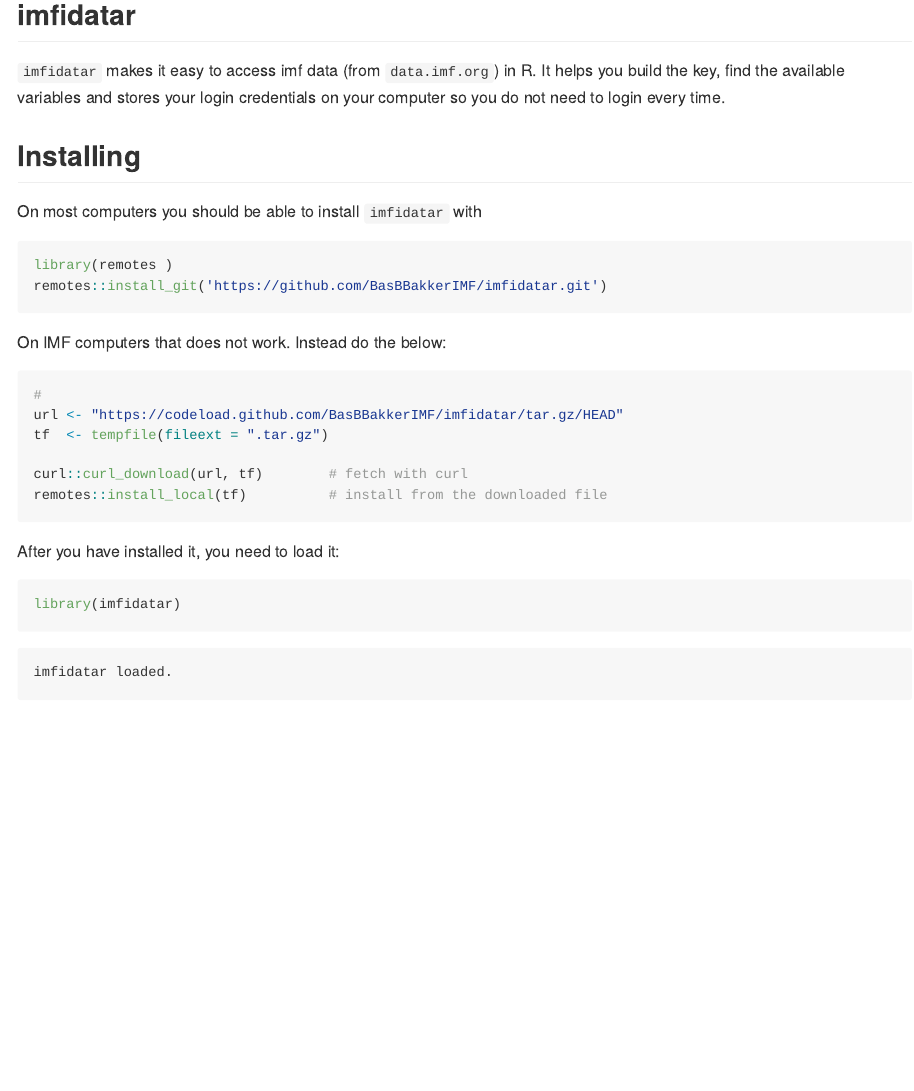
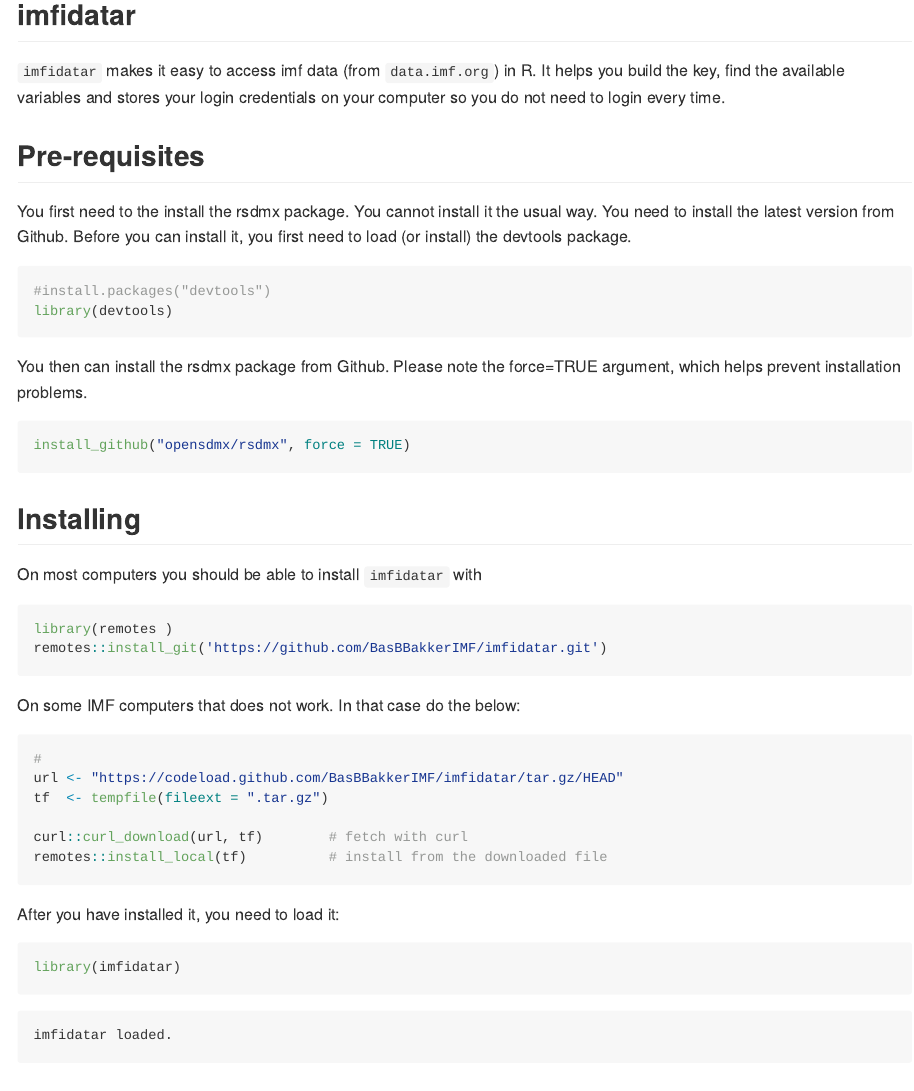
Before and after one commit to BasBBakkerIMF/imfidatar, a Quarto document (README.qmd): the page in a window 1100 px wide, from 120 px down. The pictures show the output file README.md that the author committed with the source, drawn offline in the style of GitHub; long lines of code are wrapped.

Commit message:
updated readme

````diff
--- a/README.qmd
+++ b/README.qmd
@@ -13,6 +13,21 @@
 
 `imfidatar` makes it easy to access imf data (from `data.imf.org`) in R. It helps you build the key, find the available variables and stores your login credentials on your computer so you do not need to login every time.
 
+## Pre-requisites
+
+You first need to the install the rsdmx package. You cannot install it the usual way. You need to install the latest version from Github. Before you can install it, you first need to load (or install) the devtools package.
+
+```{r,eval=FALSE}
+#install.packages("devtools")
+library(devtools)
+```
+
+You then can install the rsdmx package from Github. Please note the force=TRUE argument, which helps prevent installation problems.
+
+```{r,eval=FALSE}
+install_github("opensdmx/rsdmx", force = TRUE)
+```
+
 ## Installing
 
 On most computers you should be able to install `imfidatar` with
@@ -23,7 +38,7 @@
 
 ```
 
-On IMF computers that does not work. Instead do the below:
+On some IMF computers that does not work. In that case do the below:
 
 ```{r, eval=FALSE}
 #
````
Also changed, not shown: README.md.
